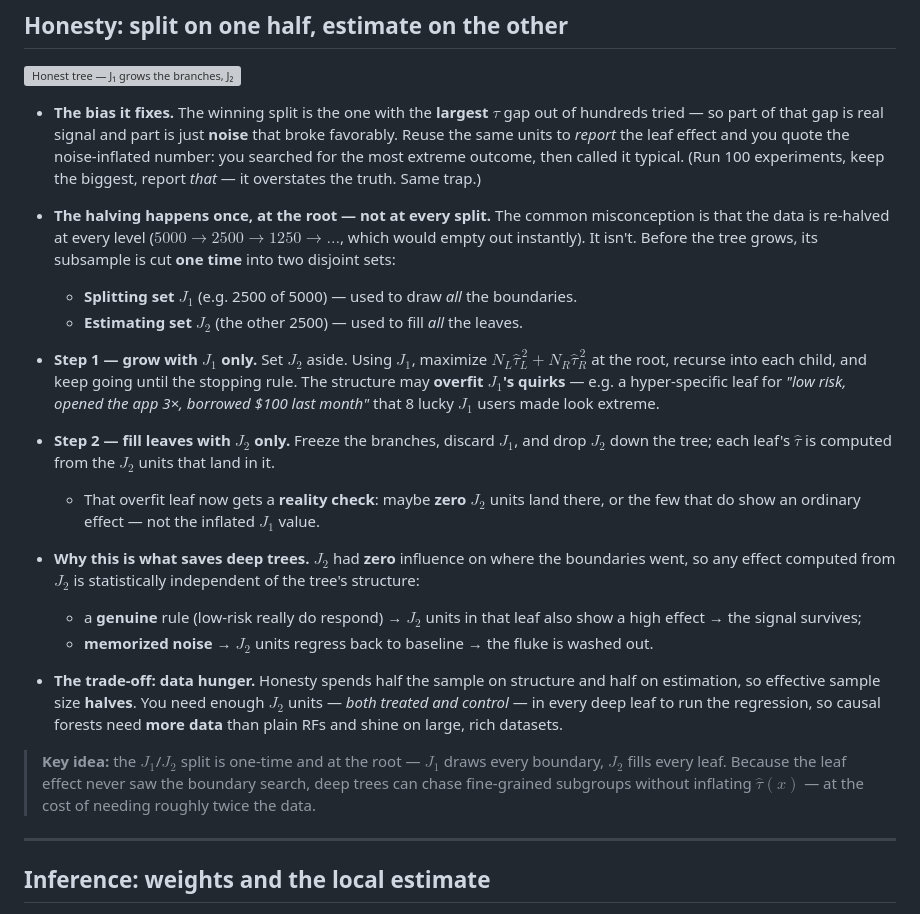
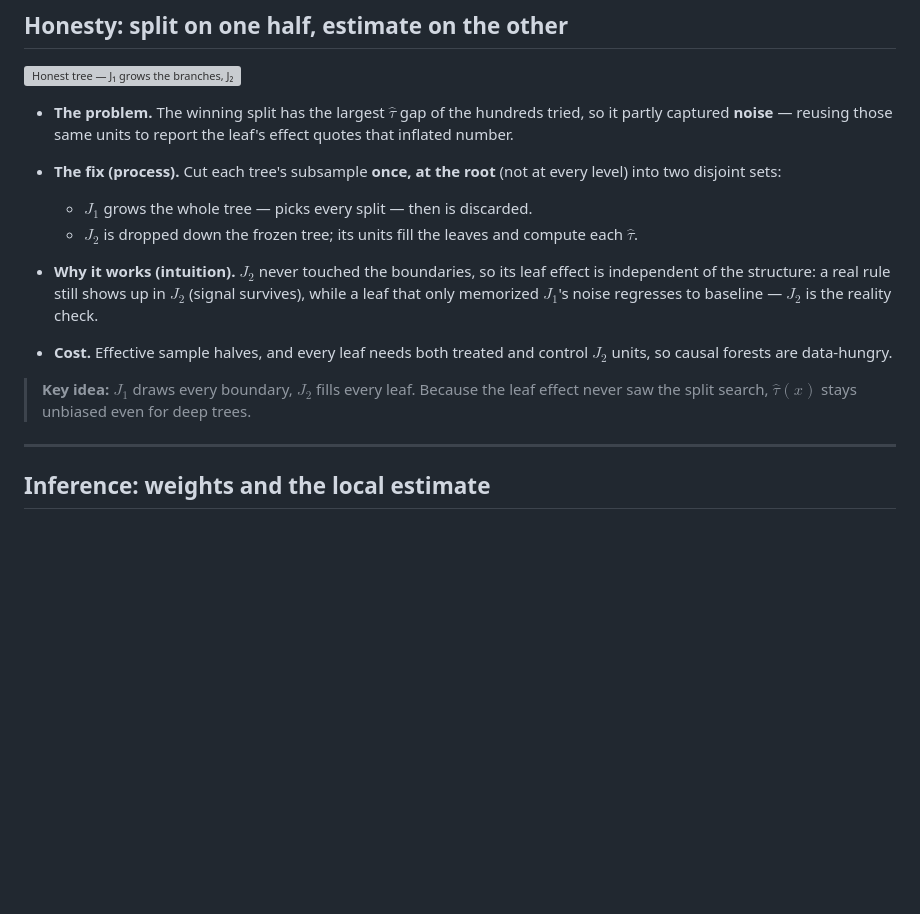
Before and after one commit to sam-stat/ml_dl_basics, a Markdown page: causal_methods/08_causal_forests.md, the part around the change. GitHub-like rendering; blank space fills up the shorter version; grey boxes are pictures that could not be loaded.

Commit message:
made section for causal forest crisp

```diff
--- a/causal_methods/08_causal_forests.md
+++ b/causal_methods/08_causal_forests.md
@@ -149,42 +149,23 @@ How a node actually picks its split, and how the tree deepens.
 
 ![Honest tree — J₁ grows the branches, J₂ fills the leaves](diagrams/causal_forest_honesty.svg)
 
-- **The bias it fixes.** The winning split is the one with the **largest** $\hat\tau$ gap out of
-  hundreds tried — so part of that gap is real signal and part is just **noise** that broke favorably.
-  Reuse the same units to *report* the leaf effect and you quote the noise-inflated number: you searched
-  for the most extreme outcome, then called it typical. (Run 100 experiments, keep the biggest, report
-  *that* — it overstates the truth. Same trap.)
+- **The problem.** The winning split has the largest $\hat\tau$ gap of the hundreds tried, so it partly
+  captured **noise** — reusing those same units to report the leaf's effect quotes that inflated number.
 
-- **The halving happens once, at the root — not at every split.** The common misconception is that the
-  data is re-halved at every level ($5000 \to 2500 \to 1250 \to \dots$, which would empty out instantly).
-  It isn't. Before the tree grows, its subsample is cut **one time** into two disjoint sets:
-  - **Splitting set $J_1$** (e.g. 2500 of 5000) — used to draw *all* the boundaries.
-  - **Estimating set $J_2$** (the other 2500) — used to fill *all* the leaves.
+- **The fix (process).** Cut each tree's subsample **once, at the root** (not at every level) into two
+  disjoint sets:
+  - **$J_1$** grows the whole tree — picks every split — then is discarded.
+  - **$J_2$** is dropped down the frozen tree; its units fill the leaves and compute each $\hat\tau$.
 
-- **Step 1 — grow with $J_1$ only.** Set $J_2$ aside. Using $J_1$, maximize
-  $N_L\hat\tau_L^{\,2} + N_R\hat\tau_R^{\,2}$ at the root, recurse into each child, and keep going until
-  the stopping rule. The structure may **overfit $J_1$'s quirks** — e.g. a hyper-specific leaf for
-  *"low risk, opened the app 3×, borrowed \$100 last month"* that 8 lucky $J_1$ users made look extreme.
+- **Why it works (intuition).** $J_2$ never touched the boundaries, so its leaf effect is independent of
+  the structure: a real rule still shows up in $J_2$ (signal survives), while a leaf that only memorized
+  $J_1$'s noise regresses to baseline — $J_2$ is the reality check.
 
-- **Step 2 — fill leaves with $J_2$ only.** Freeze the branches, discard $J_1$, and drop $J_2$ down the
-  tree; each leaf's $\hat\tau$ is computed from the $J_2$ units that land in it.
-  - That overfit leaf now gets a **reality check**: maybe **zero** $J_2$ units land there, or the few
-    that do show an ordinary effect — not the inflated $J_1$ value.
+- **Cost.** Effective sample halves, and every leaf needs both treated and control $J_2$ units, so
+  causal forests are data-hungry.
 
-- **Why this is what saves deep trees.** $J_2$ had **zero** influence on where the boundaries went, so
-  any effect computed from $J_2$ is statistically independent of the tree's structure:
-  - a **genuine** rule (low-risk really do respond) → $J_2$ units in that leaf also show a high effect
-    → the signal survives;
-  - **memorized noise** → $J_2$ units regress back to baseline → the fluke is washed out.
-
-- **The trade-off: data hunger.** Honesty spends half the sample on structure and half on estimation, so
-  effective sample size **halves**. You need enough $J_2$ units — *both treated and control* — in every
-  deep leaf to run the regression, so causal forests need **more data** than plain RFs and shine on
-  large, rich datasets.
-
-> **Key idea:** the $J_1$/$J_2$ split is one-time and at the root — $J_1$ draws every boundary, $J_2$
-> fills every leaf. Because the leaf effect never saw the boundary search, deep trees can chase
-> fine-grained subgroups without inflating $\hat\tau(x)$ — at the cost of needing roughly twice the data.
+> **Key idea:** $J_1$ draws every boundary, $J_2$ fills every leaf. Because the leaf effect never saw
+> the split search, $\hat\tau(x)$ stays unbiased even for deep trees.
 
 ---
 
```
